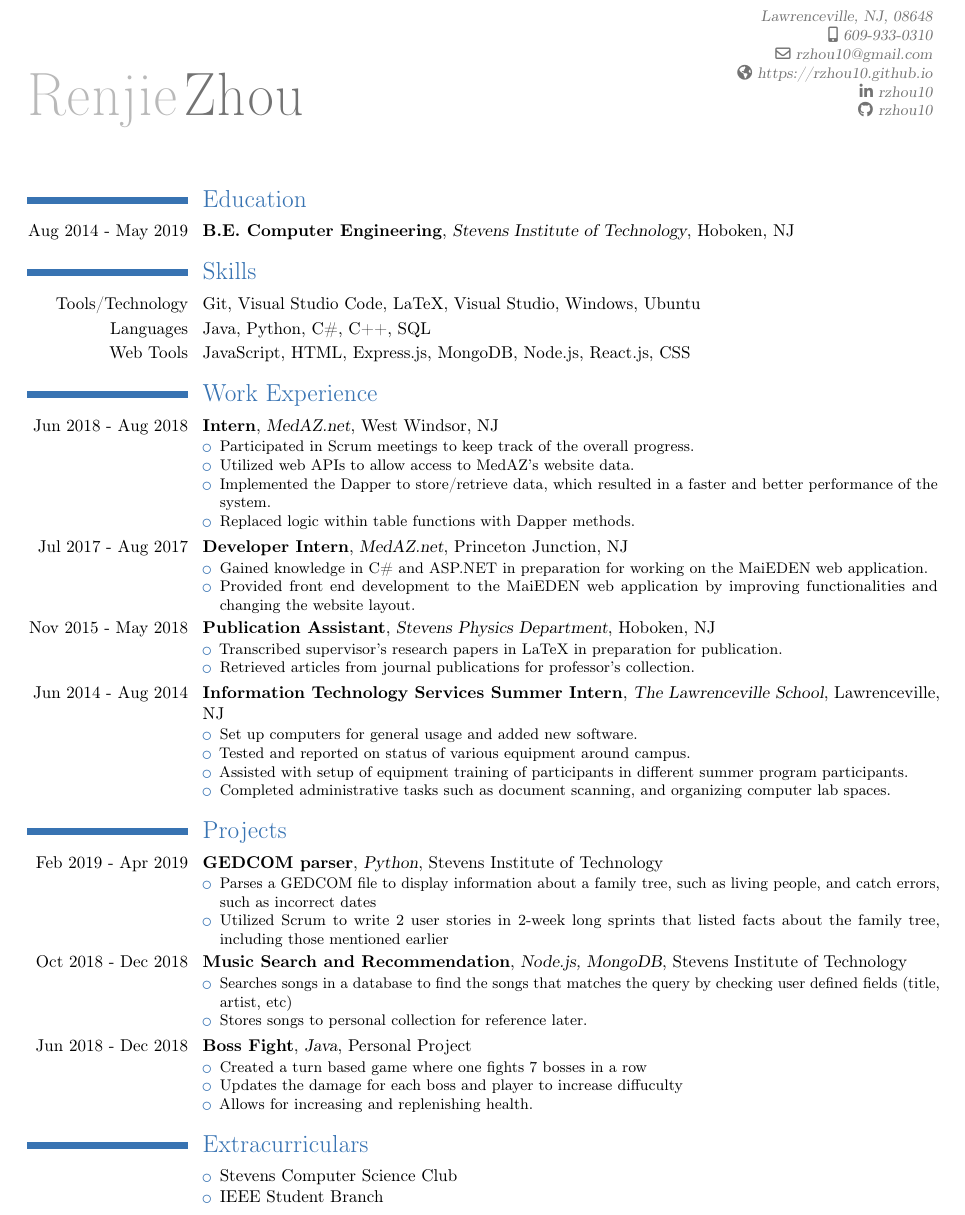
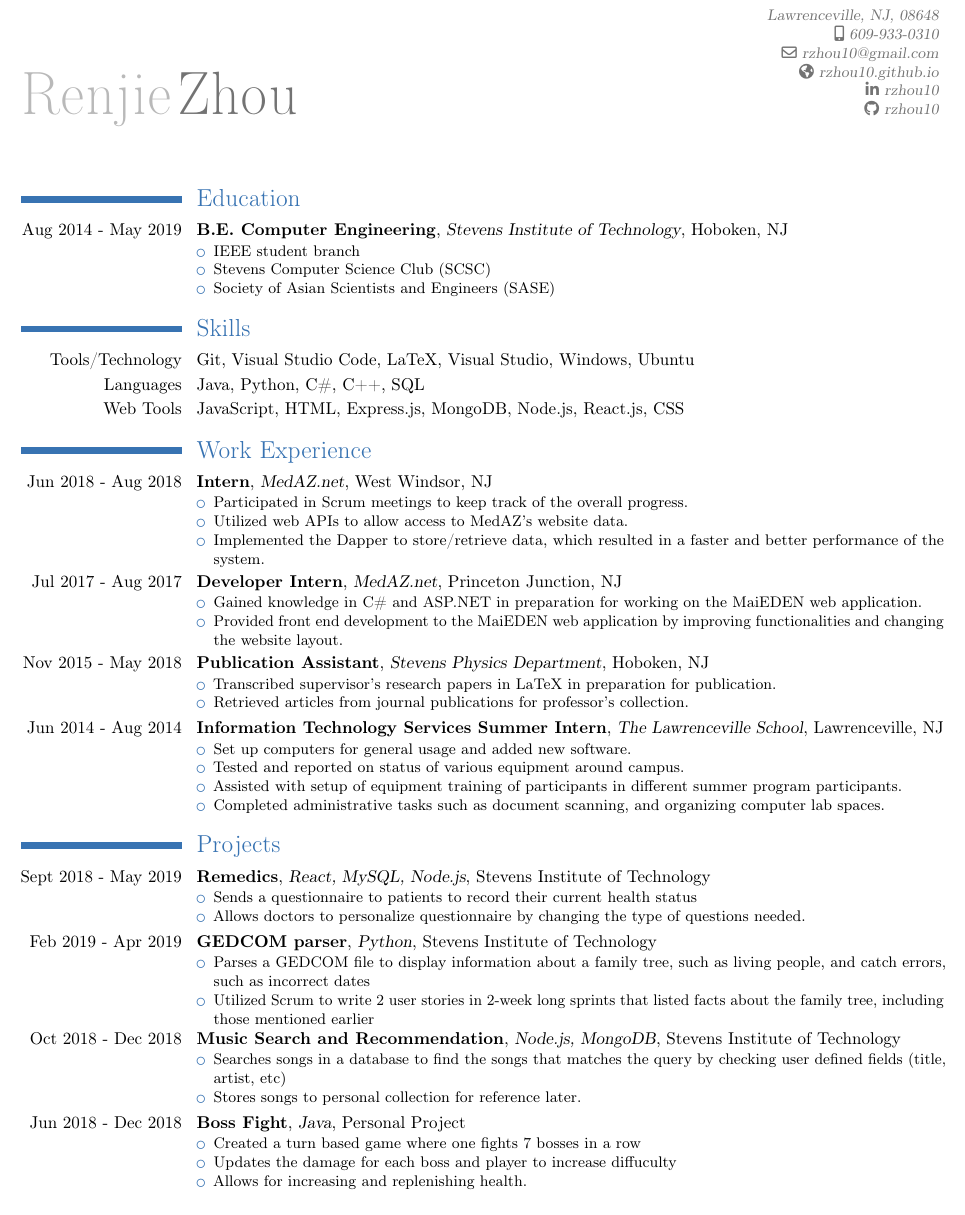
Before and after one commit to rzhou10/Resume, a LaTeX CV (resume.tex): part of the page, cut so that both start at the same text. Compiled offline with pdfLaTeX.

Commit message:
Final resume for now

```diff
--- a/resume.tex
+++ b/resume.tex
@@ -1,16 +1,16 @@
 \documentclass[10pt,letterpaper]{moderncv}
 \moderncvtheme[blue]{classic}
-\usepackage[scale=0.7,margin=0.55in]{geometry}
+\usepackage[scale=0.7,margin=0.5in]{geometry}
 
 \name{Renjie}{Zhou}
 \email{rzhou10@gmail.com}
 \phone[mobile]{609-933-0310}
 \address{}{Lawrenceville, NJ, 08648}
-\homepage{https://rzhou10.github.io}
+\homepage{rzhou10.github.io}
 \social[linkedin]{rzhou10}
 \social[github]{rzhou10}
 
-\vspace*{-9mm}
+\vspace*{-15mm}
 
 \begin{document}
 
@@ -20,7 +20,13 @@
 \sethintscolumntowidth{mmm yyyy -- mmm y}
 
 \section{Education}
-\cventry{Aug 2014 - May 2019}{B.E. Computer Engineering}{Stevens Institute of Technology}{Hoboken, NJ}{}{}
+\cventry{Aug 2014 - May 2019}{B.E. Computer Engineering}{Stevens Institute of Technology}{Hoboken, NJ}{}{
+	\begin{itemize}
+        \item IEEE student branch
+        \item Stevens Computer Science Club (SCSC)
+        \item Society of Asian Scientists and Engineers (SASE)
+	\end{itemize}
+}
 
 \section{Skills}
 \cvitem{Tools/Technology}{Git, Visual Studio Code, LaTeX, Visual Studio, Windows, Ubuntu}
@@ -33,7 +39,6 @@
     \item Participated in Scrum meetings to keep track of the overall progress.
     \item Utilized web APIs to allow access to MedAZ's website data.
     \item Implemented the Dapper to store/retrieve data, which resulted in a faster and better performance of the system.
-    \item Replaced logic within table functions with Dapper methods.
 \end{itemize}}
 
 \cventry{Jul 2017 - Aug 2017}{Developer Intern}{MedAZ.net}{Princeton Junction, NJ}{}{
@@ -57,6 +62,11 @@
 \end{itemize}}
 
 \section{Projects}
+\cventry{Sept 2018 - May 2019}{\href{https://github.com/SatyaSujitPasupuleti/Remedics}{Remedics}}{React, MySQL, Node.js}{Stevens Institute of Technology}{}{
+    \begin{itemize}
+    \item Sends a questionnaire to patients to record their current health status
+    \item Allows doctors to personalize questionnaire by changing the type of questions needed.
+\end{itemize}}
 \cventry{Feb 2019 - Apr 2019}{\href{https://github.com/chloequinto/SSW_555_Project}{GEDCOM parser}}{Python}{Stevens Institute of Technology}{}{
     \begin{itemize}
     \item Parses a GEDCOM file to display information about a family tree, such as living people, and catch errors, such as incorrect dates
@@ -74,9 +84,4 @@
     \item Allows for increasing and replenishing health.
 \end{itemize}}
 
-\section{Extracurriculars}
-\cvitem{}{\begin{itemize}
-    \item Stevens Computer Science Club
-    \item IEEE Student Branch
-\end{itemize}}
 \end{document}
```
